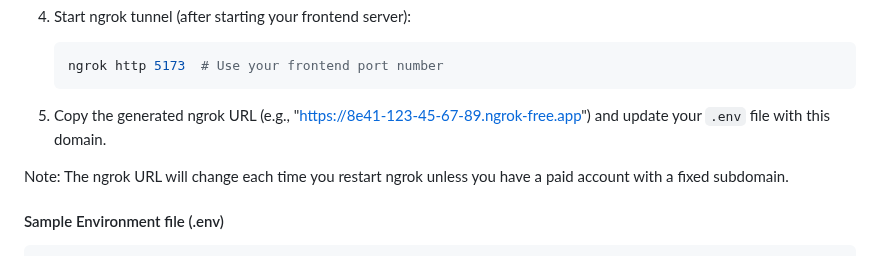
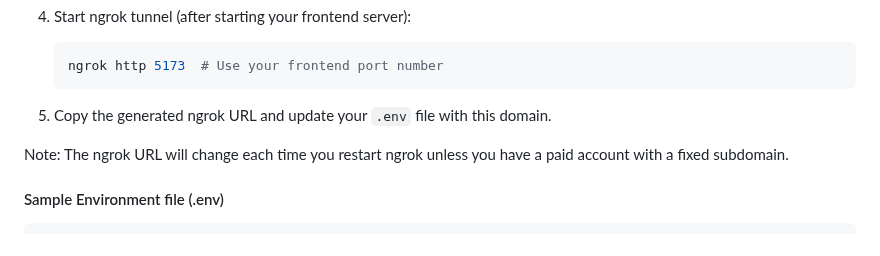
Before and after one commit to Human-Augment-Analytics/LizardMorph, a Markdown page: README.md, the part around the change. Rendered like a GitHub page.

Commit message:
remove readme breaking ngrok

````diff
--- a/README.md
+++ b/README.md
@@ -69,7 +69,7 @@ https://ngrok.com/docs/getting-started/
    ngrok http 5173  # Use your frontend port number
    ```
 
-5. Copy the generated ngrok URL (e.g., "https://8e41-123-45-67-89.ngrok-free.app")
+5. Copy the generated ngrok URL
    and update your `.env` file with this domain.
 
 Note: The ngrok URL will change each time you restart ngrok unless you have a paid account with a fixed subdomain.
````
